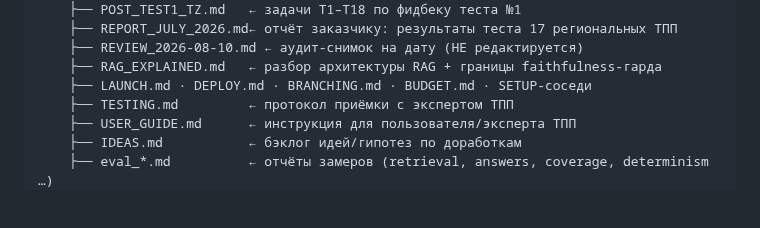
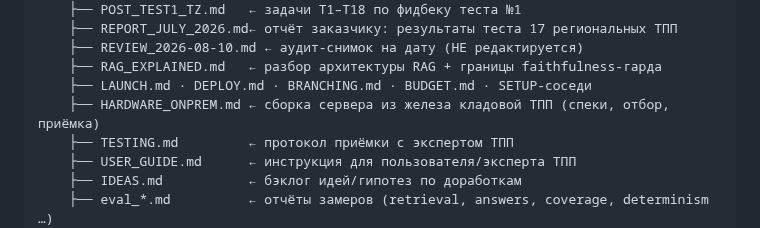
Before and after one commit to pan3v1n/navigator-719, a Markdown page: CLAUDE.md, the part around the change. Drawn GitHub-style; blank space fills up the shorter version.

```diff
--- a/CLAUDE.md
+++ b/CLAUDE.md
@@ -159,6 +159,7 @@ source .venv/bin/activate && pip install -r requirements.txt && python main.py
     ├── REVIEW_2026-08-10.md ← аудит-снимок на дату (НЕ редактируется)
     ├── RAG_EXPLAINED.md   ← разбор архитектуры RAG + границы faithfulness-гарда
     ├── LAUNCH.md · DEPLOY.md · BRANCHING.md · BUDGET.md · SETUP-соседи
+    ├── HARDWARE_ONPREM.md ← сборка сервера из железа кладовой ТПП (спеки, отбор, приёмка)
     ├── TESTING.md         ← протокол приёмки с экспертом ТПП
     ├── USER_GUIDE.md      ← инструкция для пользователя/эксперта ТПП
     ├── IDEAS.md           ← бэклог идей/гипотез по доработкам
```
Also changed, not shown: docs/HARDWARE_ONPREM.md (added, +474 -0 lines).
